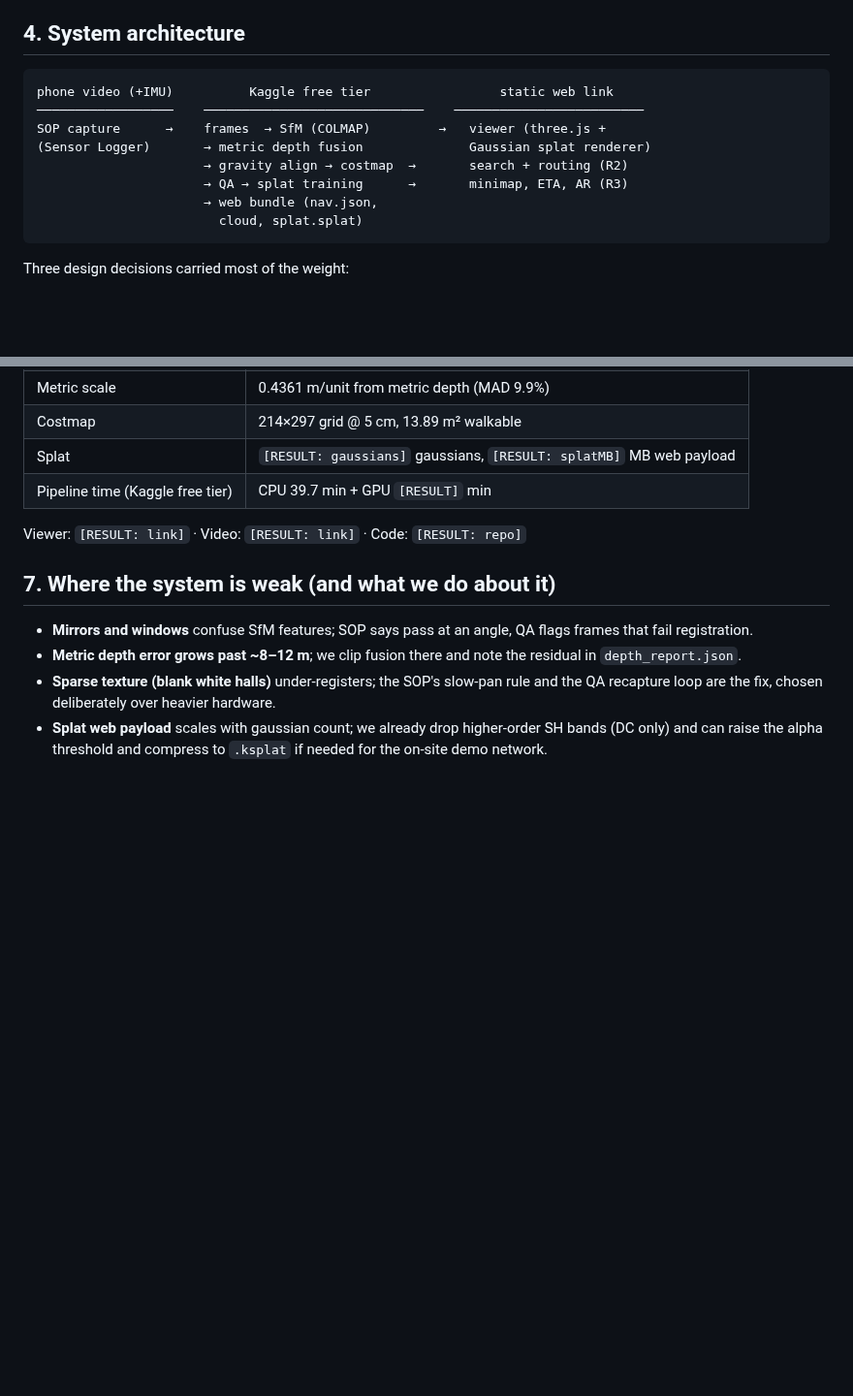
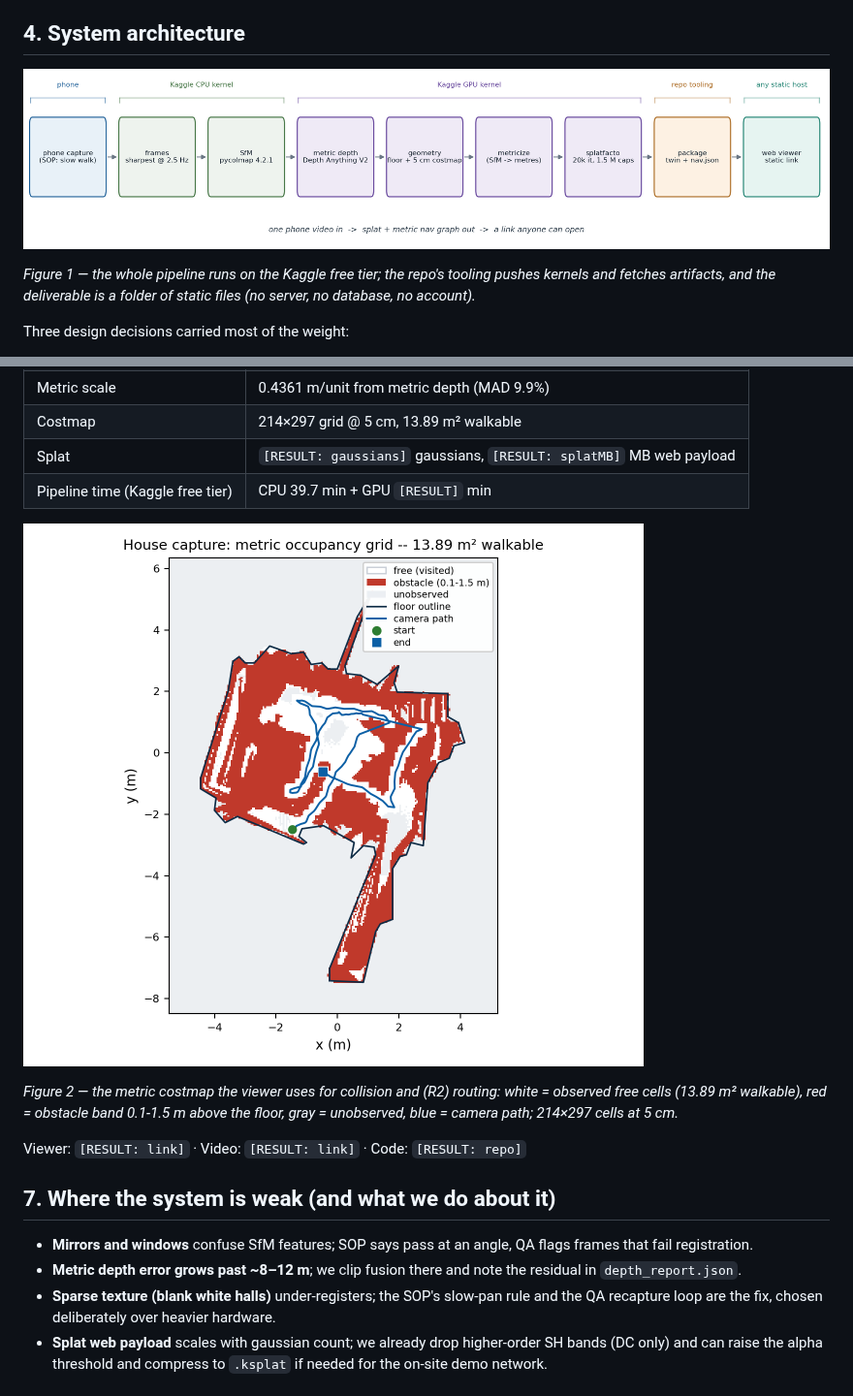
Before and after one commit to sciencebanda09/topoloka, a Markdown page: docs/abstract.md, 2 parts joined by grey strips. Shown at 97% size. GitHub-like rendering; pictures changed too: docs/fig/nav.png (added), docs/fig/pipeline.png (added); blank space fills up the shorter version.

Commit message:
Abstract: add generated figures (pipeline stage map, metric occupancy map) + build_pdf resolves images relative to the doc; renderer follows the viewer's row->y convention

````diff
--- a/docs/abstract.md
+++ b/docs/abstract.md
@@ -56,16 +56,11 @@ compensation the pipeline applies. "Recapture, don't patch."
 
 ## 4. System architecture
 
-```
-phone video (+IMU)          Kaggle free tier                 static web link
-──────────────────    ─────────────────────────────    ─────────────────────────
-SOP capture      →    frames  → SfM (COLMAP)         →   viewer (three.js +
-(Sensor Logger)       → metric depth fusion              Gaussian splat renderer)
-                      → gravity align → costmap  →       search + routing (R2)
-                      → QA → splat training      →       minimap, ETA, AR (R3)
-                      → web bundle (nav.json,
-                        cloud, splat.splat)
-```
+![Pipeline: one phone video in, splat + metric nav graph out, served as a static link.](fig/pipeline.png)
+
+*Figure 1 — the whole pipeline runs on the Kaggle free tier; the repo's tooling
+pushes kernels and fetches artifacts, and the deliverable is a folder of static
+files (no server, no database, no account).*
 
 Three design decisions carried most of the weight:
 
@@ -116,6 +111,12 @@ Three design decisions carried most of the weight:
 | Splat | `[RESULT: gaussians]` gaussians, `[RESULT: splatMB]` MB web payload |
 | Pipeline time (Kaggle free tier) | CPU 39.7 min + GPU `[RESULT]` min |
 
+![House capture: 5 cm occupancy grid with the 157-camera trajectory.](fig/nav.png)
+
+*Figure 2 — the metric costmap the viewer uses for collision and (R2) routing:
+white = observed free cells (13.89 m² walkable), red = obstacle band 0.1-1.5 m
+above the floor, gray = unobserved, blue = camera path; 214×297 cells at 5 cm.*
+
 Viewer: `[RESULT: link]` · Video: `[RESULT: link]` · Code: `[RESULT: repo]`
 
 ## 7. Where the system is weak (and what we do about it)
````
Also changed, not shown: 3 other files.
